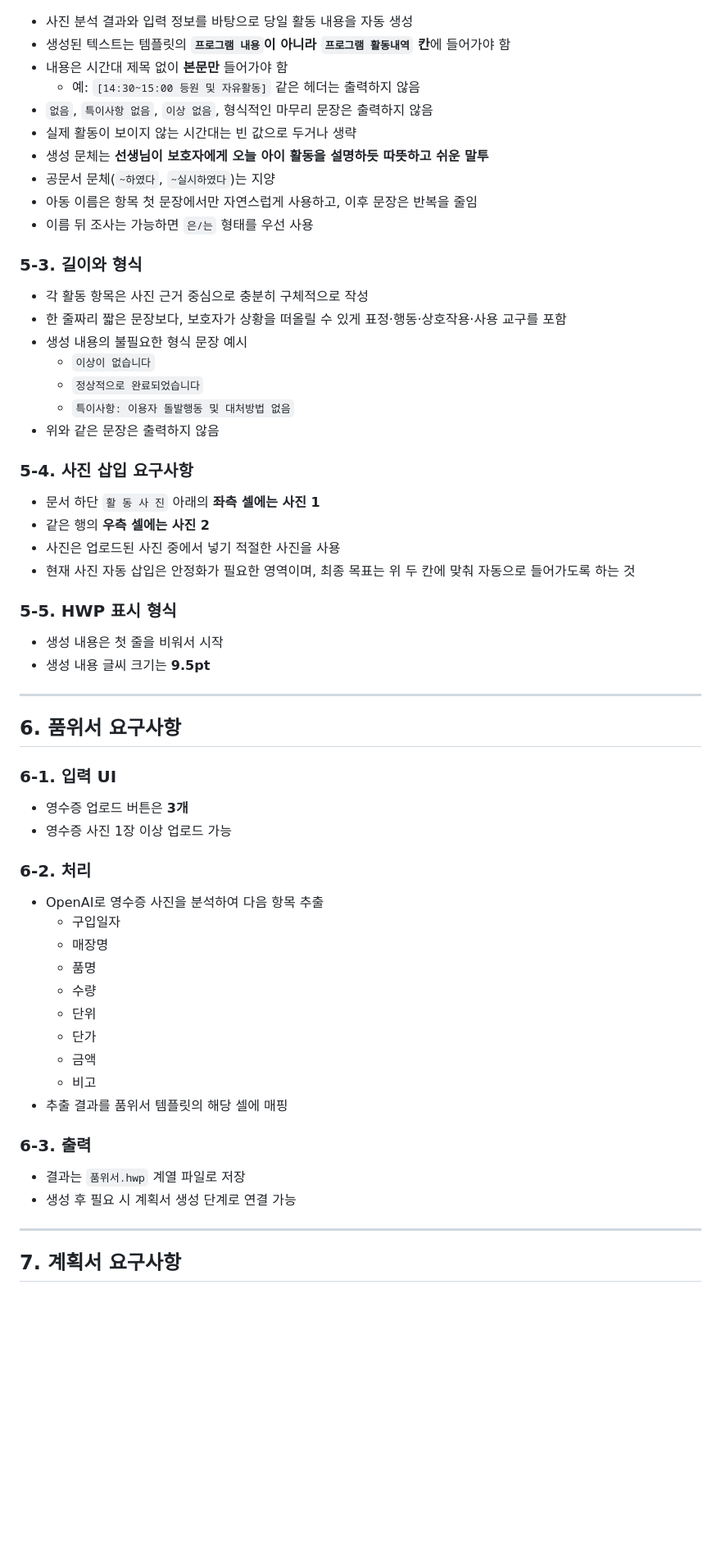
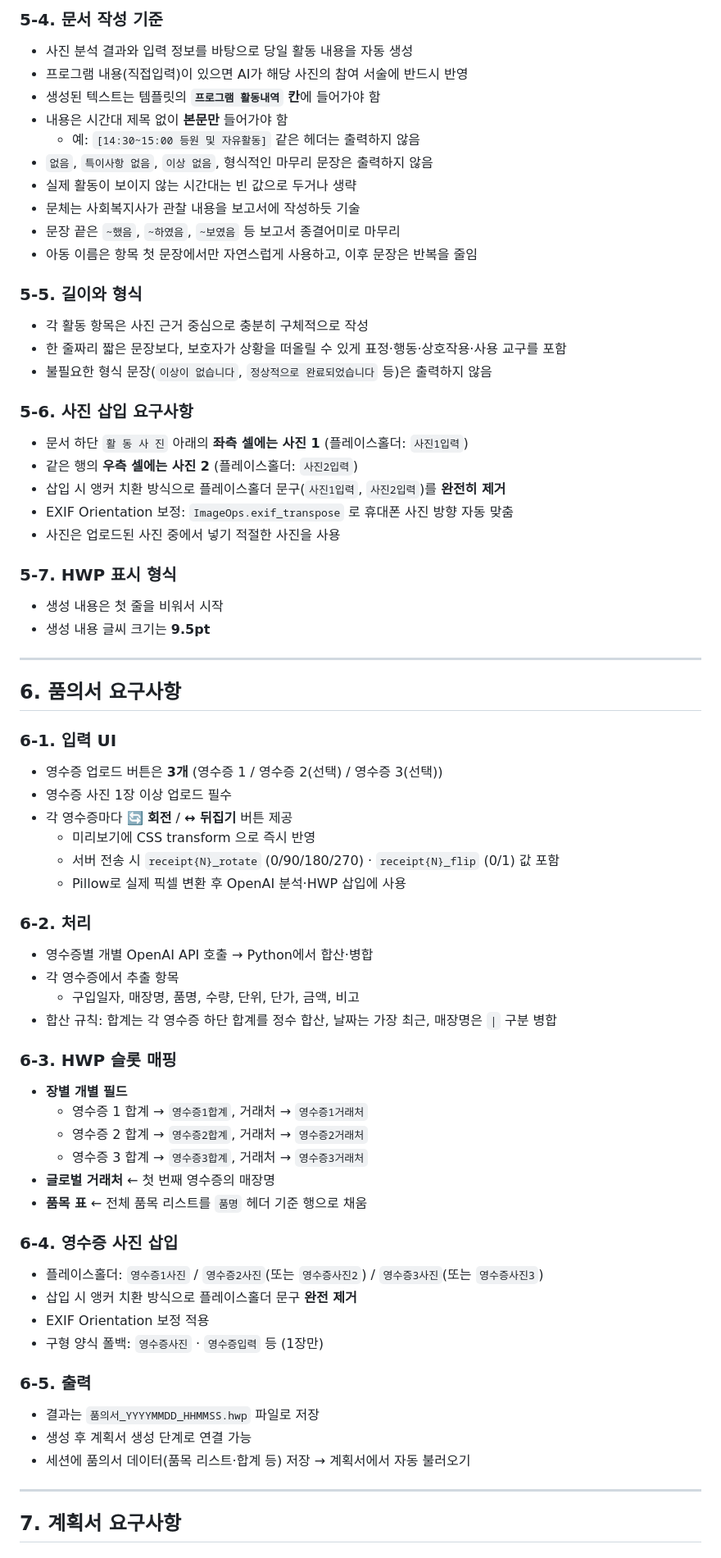
Before and after one commit to slitlamp2/olive-after-school-app, a Markdown page: CONTEXT.md, the part around one of its changes. Shown at 82% size. Rendered like a GitHub page; blank space fills up the shorter version.

Commit message:
docs: CONTEXT.md 현재 구현(품의서, HWP 슬롯, 사진·한글 안정화) 반영

```diff
--- a/CONTEXT.md
+++ b/CONTEXT.md
@@ -63,63 +80,76 @@
+### 5-4. 문서 작성 기준
 
 - 사진 분석 결과와 입력 정보를 바탕으로 당일 활동 내용을 자동 생성
-- 생성된 텍스트는 템플릿의 **`프로그램 내용`이 아니라 `프로그램 활동내역` 칸**에 들어가야 함
+- 프로그램 내용(직접입력)이 있으면 AI가 해당 사진의 참여 서술에 반드시 반영
+- 생성된 텍스트는 템플릿의 **`프로그램 활동내역` 칸**에 들어가야 함
 - 내용은 시간대 제목 없이 **본문만** 들어가야 함
   - 예: `[14:30~15:00 등원 및 자유활동]` 같은 헤더는 출력하지 않음
 - `없음`, `특이사항 없음`, `이상 없음`, 형식적인 마무리 문장은 출력하지 않음
 - 실제 활동이 보이지 않는 시간대는 빈 값으로 두거나 생략
-- 생성 문체는 **선생님이 보호자에게 오늘 아이 활동을 설명하듯 따뜻하고 쉬운 말투**
-- 공문서 문체(`~하였다`, `~실시하였다`)는 지양
+- 문체는 사회복지사가 관찰 내용을 보고서에 작성하듯 기술
+- 문장 끝은 `~했음`, `~하였음`, `~보였음` 등 보고서 종결어미로 마무리
 - 아동 이름은 항목 첫 문장에서만 자연스럽게 사용하고, 이후 문장은 반복을 줄임
-- 이름 뒤 조사는 가능하면 `은/는` 형태를 우선 사용
 
-### 5-3. 길이와 형식
+### 5-5. 길이와 형식
 
 - 각 활동 항목은 사진 근거 중심으로 충분히 구체적으로 작성
 - 한 줄짜리 짧은 문장보다, 보호자가 상황을 떠올릴 수 있게 표정·행동·상호작용·사용 교구를 포함
-- 생성 내용의 불필요한 형식 문장 예시
-  - `이상이 없습니다`
-  - `정상적으로 완료되었습니다`
-  - `특이사항: 이용자 돌발행동 및 대처방법 없음`
-- 위와 같은 문장은 출력하지 않음
+- 불필요한 형식 문장(`이상이 없습니다`, `정상적으로 완료되었습니다` 등)은 출력하지 않음
 
-### 5-4. 사진 삽입 요구사항
+### 5-6. 사진 삽입 요구사항
 
-- 문서 하단 `활 동 사 진` 아래의 **좌측 셀에는 사진 1**
-- 같은 행의 **우측 셀에는 사진 2**
+- 문서 하단 `활 동 사 진` 아래의 **좌측 셀에는 사진 1** (플레이스홀더: `사진1입력`)
+- 같은 행의 **우측 셀에는 사진 2** (플레이스홀더: `사진2입력`)
+- 삽입 시 앵커 치환 방식으로 플레이스홀더 문구(`사진1입력`, `사진2입력`)를 **완전히 제거**
+- EXIF Orientation 보정: `ImageOps.exif_transpose` 로 휴대폰 사진 방향 자동 맞춤
 - 사진은 업로드된 사진 중에서 넣기 적절한 사진을 사용
-- 현재 사진 자동 삽입은 안정화가 필요한 영역이며, 최종 목표는 위 두 칸에 맞춰 자동으로 들어가도록 하는 것
 
-### 5-5. HWP 표시 형식
+### 5-7. HWP 표시 형식
 
 - 생성 내용은 첫 줄을 비워서 시작
 - 생성 내용 글씨 크기는 **9.5pt**
 
 ---
 
-## 6. 품위서 요구사항
+## 6. 품의서 요구사항
 
 ### 6-1. 입력 UI
 
-- 영수증 업로드 버튼은 **3개**
-- 영수증 사진 1장 이상 업로드 가능
+- 영수증 업로드 버튼은 **3개** (영수증 1 / 영수증 2(선택) / 영수증 3(선택))
+- 영수증 사진 1장 이상 업로드 필수
+- 각 영수증마다 **🔄 회전** / **↔ 뒤집기** 버튼 제공
+  - 미리보기에 CSS transform 으로 즉시 반영
+  - 서버 전송 시 `receipt{N}_rotate` (0/90/180/270) · `receipt{N}_flip` (0/1) 값 포함
+  - Pillow로 실제 픽셀 변환 후 OpenAI 분석·HWP 삽입에 사용
 
 ### 6-2. 처리
 
-- OpenAI로 영수증 사진을 분석하여 다음 항목 추출
-  - 구입일자
-  - 매장명
-  - 품명
-  - 수량
-  - 단위
-  - 단가
-  - 금액
-  - 비고
-- 추출 결과를 품위서 템플릿의 해당 셀에 매핑
+- 영수증별 개별 OpenAI API 호출 → Python에서 합산·병합
+- 각 영수증에서 추출 항목
+  - 구입일자, 매장명, 품명, 수량, 단위, 단가, 금액, 비고
+- 합산 규칙: 합계는 각 영수증 하단 합계를 정수 합산, 날짜는 가장 최근, 매장명은 `|` 구분 병합
 
-### 6-3. 출력
+### 6-3. HWP 슬롯 매핑
 
-- 결과는 `품위서.hwp` 계열 파일로 저장
-- 생성 후 필요 시 계획서 생성 단계로 연결 가능
+- **장별 개별 필드**
+  - 영수증 1 합계 → `영수증1합계`, 거래처 → `영수증1거래처`
+  - 영수증 2 합계 → `영수증2합계`, 거래처 → `영수증2거래처`
+  - 영수증 3 합계 → `영수증3합계`, 거래처 → `영수증3거래처`
+- **글로벌 거래처** ← 첫 번째 영수증의 매장명
+- **품목 표** ← 전체 품목 리스트를 `품명` 헤더 기준 행으로 채움
+
+### 6-4. 영수증 사진 삽입
+
+- 플레이스홀더: `영수증1사진` / `영수증2사진`(또는 `영수증사진2`) / `영수증3사진`(또는 `영수증사진3`)
+- 삽입 시 앵커 치환 방식으로 플레이스홀더 문구 **완전 제거**
+- EXIF Orientation 보정 적용
+- 구형 양식 폴백: `영수증사진` · `영수증입력` 등 (1장만)
+
+### 6-5. 출력
+
+- 결과는 `품의서_YYYYMMDD_HHMMSS.hwp` 파일로 저장
+- 생성 후 계획서 생성 단계로 연결 가능
+- 세션에 품의서 데이터(품목 리스트·합계 등) 저장 → 계획서에서 자동 불러오기
 
 ---
 
```
Also changed, not shown: other parts of CONTEXT.md (+54 -29 lines).
